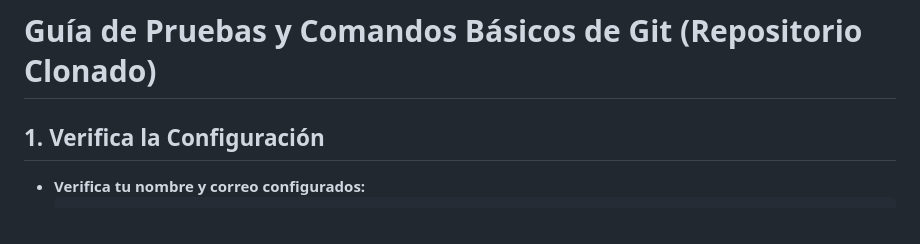
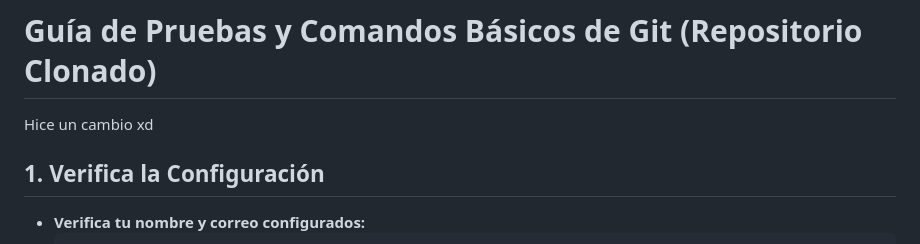
Before and after one commit to Kike0912/REPOSITORIO-DE-PRUEBAS, a Markdown page: README.md, the part around the change. Rendered like a GitHub page.

Commit message:
prueba 5

```diff
--- a/README.md
+++ b/README.md
@@ -1,5 +1,6 @@
 # Guía de Pruebas y Comandos Básicos de Git (Repositorio Clonado)
 
+Hice un cambio xd
 ## 1. Verifica la Configuración
 
 - **Verifica tu nombre y correo configurados:**
```
